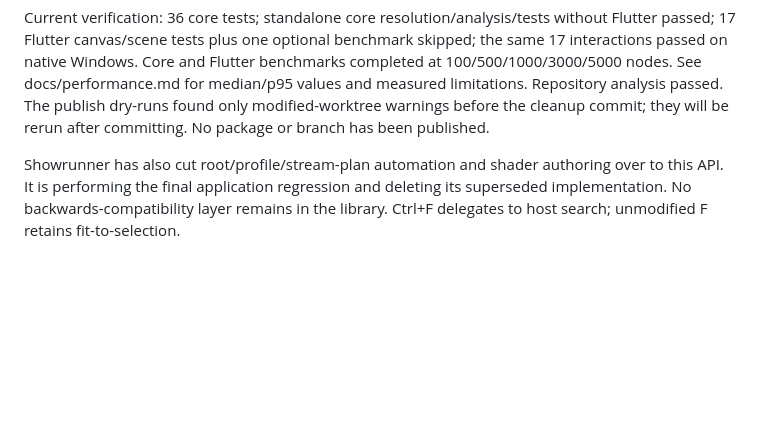
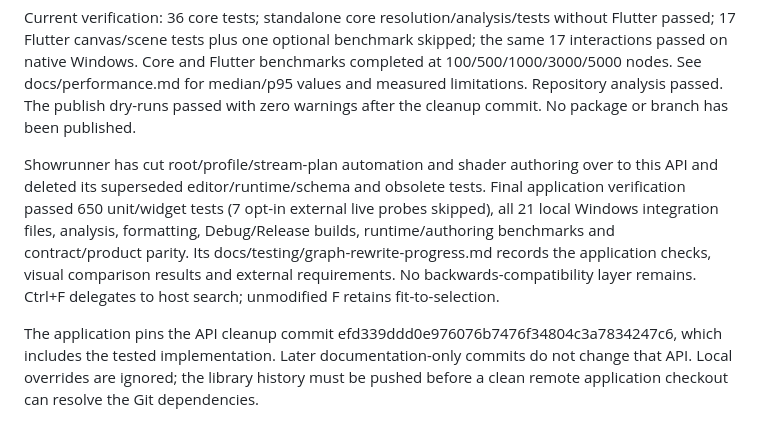
Before and after one commit to saitatter/sai_nodes, a Markdown page: docs/greenfield-progress.md, the part around the change. Drawn GitHub-style; blank space fills up the shorter version.

Commit message:
docs: record completed host cutover and package verification

```diff
--- a/docs/greenfield-progress.md
+++ b/docs/greenfield-progress.md
@@ -149,10 +149,20 @@ without Flutter passed; 17 Flutter canvas/scene tests plus one optional benchmar
 skipped; the same 17 interactions passed on native Windows. Core and Flutter
 benchmarks completed at 100/500/1000/3000/5000 nodes. See docs/performance.md for
 median/p95 values and measured limitations. Repository analysis passed. The
-publish dry-runs found only modified-worktree warnings before the cleanup commit;
-they will be rerun after committing. No package or branch has been published.
+publish dry-runs passed with zero warnings after the cleanup commit. No package
+or branch has been published.
 
-Showrunner has also cut root/profile/stream-plan automation and shader authoring
-over to this API. It is performing the final application regression and deleting
-its superseded implementation. No backwards-compatibility layer remains in the
-library. Ctrl+F delegates to host search; unmodified F retains fit-to-selection.
+Showrunner has cut root/profile/stream-plan automation and shader authoring over
+to this API and deleted its superseded editor/runtime/schema and obsolete tests.
+Final application verification passed 650 unit/widget tests (7 opt-in external
+live probes skipped), all 21 local Windows integration files, analysis,
+formatting, Debug/Release builds, runtime/authoring benchmarks and contract/product
+parity. Its docs/testing/graph-rewrite-progress.md records the application checks,
+visual comparison results and external requirements. No backwards-compatibility
+layer remains. Ctrl+F delegates to host search; unmodified F retains fit-to-selection.
+
+The application pins the API cleanup commit
+efd339ddd0e976076b7476f34804c3a7834247c6, which includes the tested implementation.
+Later documentation-only commits do not change that API. Local overrides are
+ignored; the library history must be pushed before a clean remote application
+checkout can resolve the Git dependencies.
```
